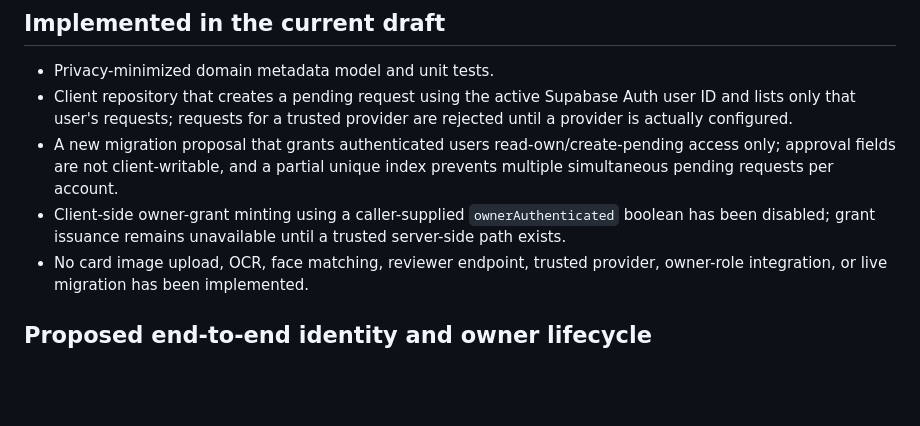
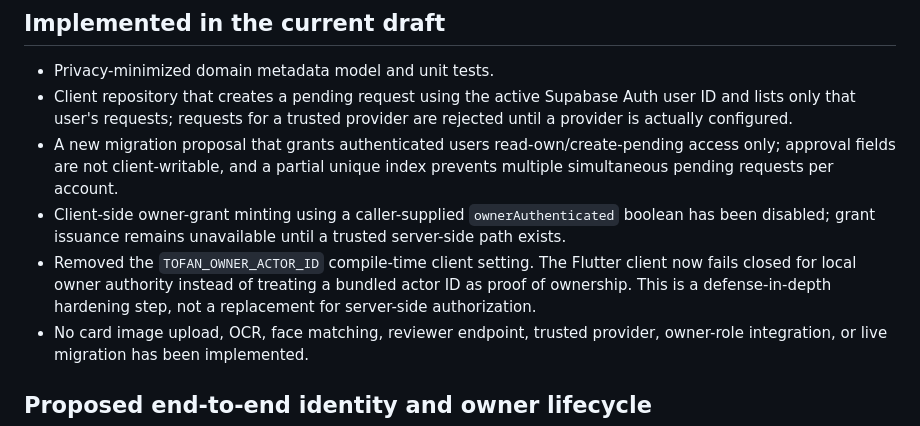
Before and after one commit to 781991937/TOFAN_ai-, a Markdown page: docs/TOFAN_ID_SECURITY_DESIGN.md, the part around the change. Drawn GitHub-style; blank space fills up the shorter version.

Commit message:
docs: record client owner authority hardening

```diff
--- a/docs/TOFAN_ID_SECURITY_DESIGN.md
+++ b/docs/TOFAN_ID_SECURITY_DESIGN.md
@@ -21,6 +21,7 @@ Integrate an identity-verification workflow into the existing TOFAN AI architect
 - Client repository that creates a pending request using the active Supabase Auth user ID and lists only that user's requests; requests for a trusted provider are rejected until a provider is actually configured.
 - A new migration proposal that grants authenticated users read-own/create-pending access only; approval fields are not client-writable, and a partial unique index prevents multiple simultaneous pending requests per account.
 - Client-side owner-grant minting using a caller-supplied `ownerAuthenticated` boolean has been disabled; grant issuance remains unavailable until a trusted server-side path exists.
+- Removed the `TOFAN_OWNER_ACTOR_ID` compile-time client setting. The Flutter client now fails closed for local owner authority instead of treating a bundled actor ID as proof of ownership. This is a defense-in-depth hardening step, not a replacement for server-side authorization.
 - No card image upload, OCR, face matching, reviewer endpoint, trusted provider, owner-role integration, or live migration has been implemented.
 
 ## Proposed end-to-end identity and owner lifecycle
```
